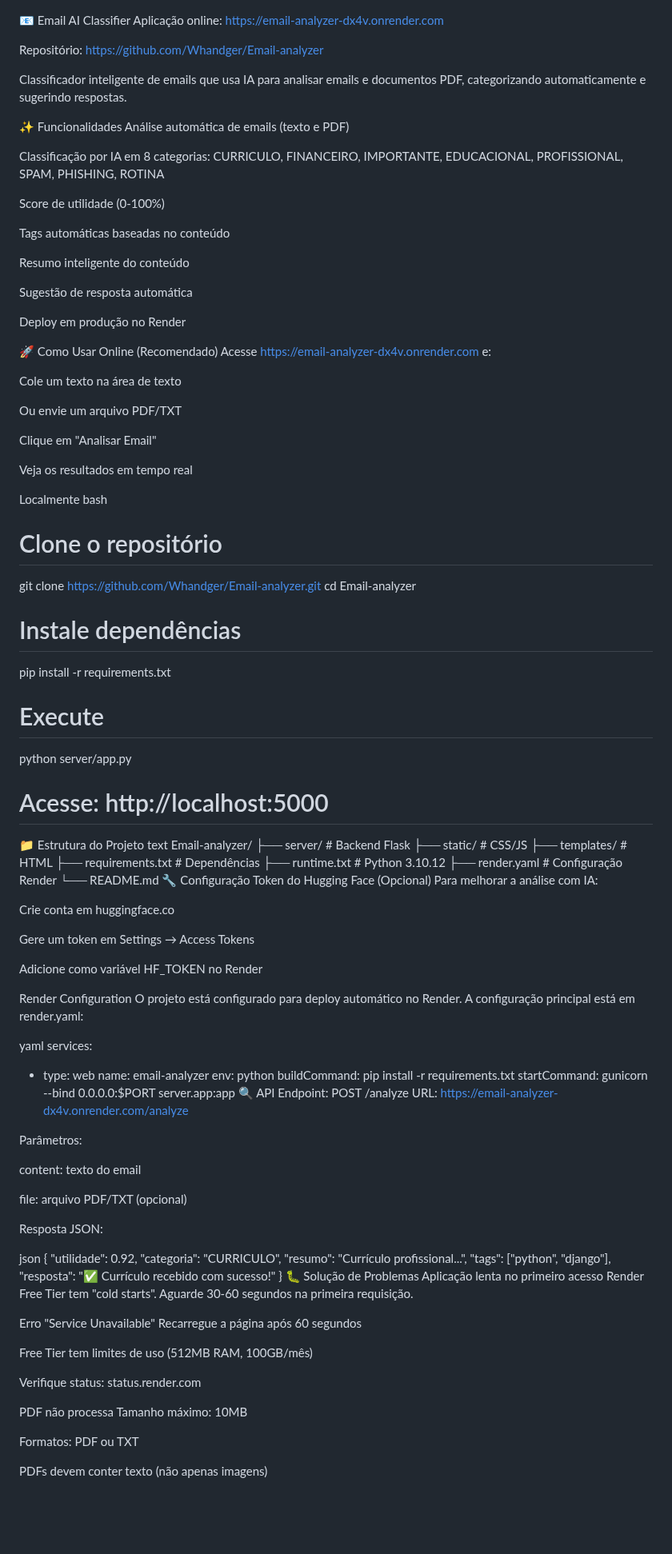
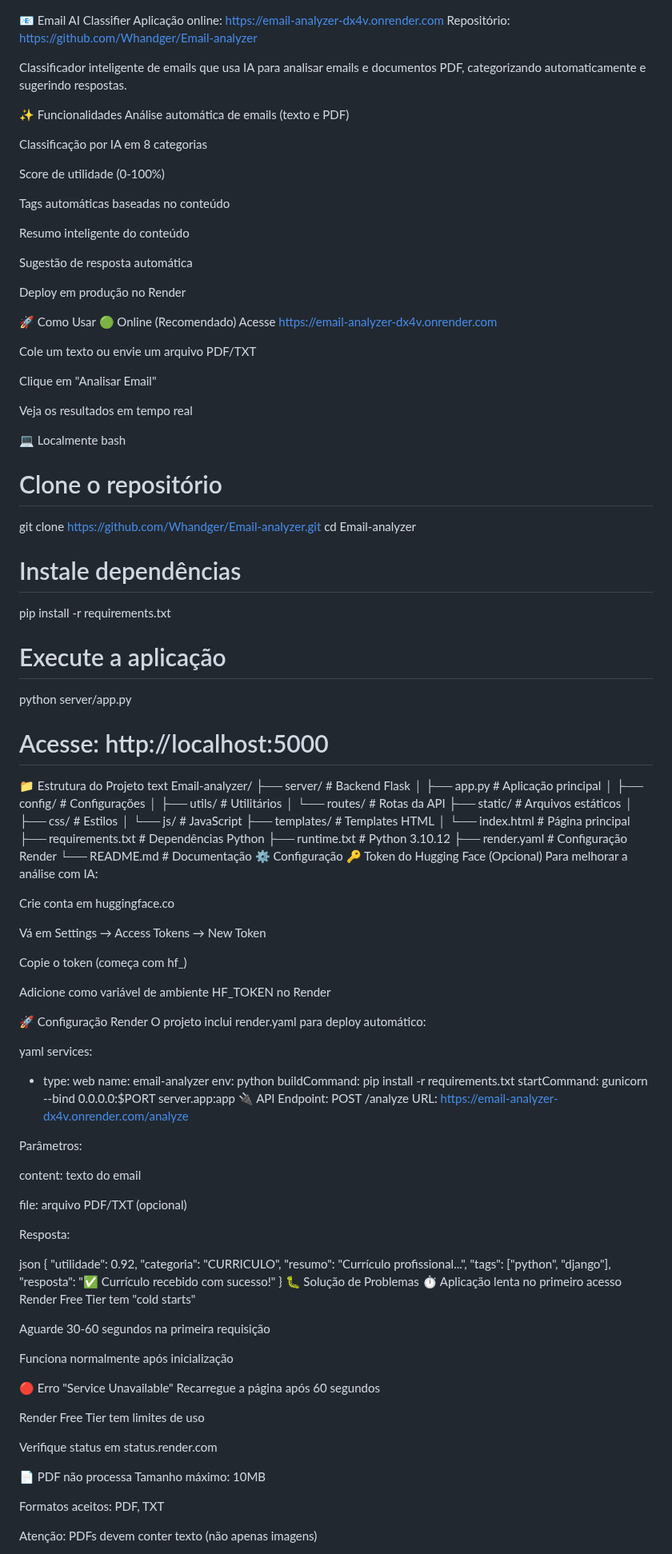
Before and after one commit to Whandger/Email-analyzer, a Markdown page: README.md, the part around one of its changes. Shown at 80% size. Drawn GitHub-style; blank space fills up the shorter version.

Commit message:
Revise README for improved clarity and organization
Updated README.md to enhance clarity and structure.

```diff
--- a/README.md
+++ b/README.md
@@ -1,6 +1,5 @@
 📧 Email AI Classifier
 Aplicação online: https://email-analyzer-dx4v.onrender.com
-
 Repositório: https://github.com/Whandger/Email-analyzer
 
 Classificador inteligente de emails que usa IA para analisar emails e documentos PDF, categorizando automaticamente e sugerindo respostas.
@@ -8,7 +7,7 @@ Classificador inteligente de emails que usa IA para analisar emails e documentos
 ✨ Funcionalidades
 Análise automática de emails (texto e PDF)
 
-Classificação por IA em 8 categorias: CURRICULO, FINANCEIRO, IMPORTANTE, EDUCACIONAL, PROFISSIONAL, SPAM, PHISHING, ROTINA
+Classificação por IA em 8 categorias
 
 Score de utilidade (0-100%)
 
@@ -21,18 +20,16 @@ Sugestão de resposta automática
 Deploy em produção no Render
 
 🚀 Como Usar
-Online (Recomendado)
-Acesse https://email-analyzer-dx4v.onrender.com e:
+🟢 Online (Recomendado)
+Acesse https://email-analyzer-dx4v.onrender.com
 
-Cole um texto na área de texto
-
-Ou envie um arquivo PDF/TXT
+Cole um texto ou envie um arquivo PDF/TXT
 
 Clique em "Analisar Email"
 
 Veja os resultados em tempo real
 
-Localmente
+💻 Localmente
 bash
 # Clone o repositório
 git clone https://github.com/Whandger/Email-analyzer.git
@@ -41,32 +38,41 @@ cd Email-analyzer
 # Instale dependências
 pip install -r requirements.txt
 
-# Execute
+# Execute a aplicação
 python server/app.py
 
 # Acesse: http://localhost:5000
 📁 Estrutura do Projeto
 text
 Email-analyzer/
-├── server/              # Backend Flask
-├── static/             # CSS/JS
-├── templates/          # HTML
-├── requirements.txt    # Dependências
-├── runtime.txt        # Python 3.10.12
-├── render.yaml        # Configuração Render
-└── README.md
-🔧 Configuração
-Token do Hugging Face (Opcional)
+├── server/                    # Backend Flask
+│   ├── app.py                # Aplicação principal
+│   ├── config/               # Configurações
+│   ├── utils/                # Utilitários
+│   └── routes/               # Rotas da API
+├── static/                   # Arquivos estáticos
+│   ├── css/                  # Estilos
+│   └── js/                   # JavaScript
+├── templates/                # Templates HTML
+│   └── index.html            # Página principal
+├── requirements.txt          # Dependências Python
+├── runtime.txt              # Python 3.10.12
+├── render.yaml              # Configuração Render
+└── README.md                # Documentação
+⚙️ Configuração
+🔑 Token do Hugging Face (Opcional)
 Para melhorar a análise com IA:
 
 Crie conta em huggingface.co
 
-Gere um token em Settings → Access Tokens
+Vá em Settings → Access Tokens → New Token
 
-Adicione como variável HF_TOKEN no Render
+Copie o token (começa com hf_)
 
-Render Configuration
-O projeto está configurado para deploy automático no Render. A configuração principal está em render.yaml:
+Adicione como variável de ambiente HF_TOKEN no Render
+
+🚀 Configuração Render
+O projeto inclui render.yaml para deploy automático:
 
 yaml
 services:
@@ -75,7 +81,7 @@ services:
     env: python
     buildCommand: pip install -r requirements.txt
     startCommand: gunicorn --bind 0.0.0.0:$PORT server.app:app
-🔍 API
+🔌 API
 Endpoint: POST /analyze
 URL: https://email-analyzer-dx4v.onrender.com/analyze
 
@@ -85,7 +91,7 @@ content: texto do email
 
 file: arquivo PDF/TXT (opcional)
 
-Resposta JSON:
+Resposta:
 
 json
 {
@@ -96,20 +102,24 @@ json
   "resposta": "✅ Currículo recebido com sucesso!"
 }
 🐛 Solução de Problemas
-Aplicação lenta no primeiro acesso
-Render Free Tier tem "cold starts". Aguarde 30-60 segundos na primeira requisição.
+⏱️ Aplicação lenta no primeiro acesso
+Render Free Tier tem "cold starts"
 
-Erro "Service Unavailable"
+Aguarde 30-60 segundos na primeira requisição
+
+Funciona normalmente após inicialização
+
+🔴 Erro "Service Unavailable"
 Recarregue a página após 60 segundos
 
-Free Tier tem limites de uso (512MB RAM, 100GB/mês)
+Render Free Tier tem limites de uso
 
-Verifique status: status.render.com
+Verifique status em status.render.com
 
-PDF não processa
+📄 PDF não processa
 Tamanho máximo: 10MB
 
-Formatos: PDF ou TXT
+Formatos aceitos: PDF, TXT
 
-PDFs devem conter texto (não apenas imagens)
+Atenção: PDFs devem conter texto (não apenas imagens)
 
```
Also changed, not shown: other parts of README.md (+20 -17 lines).
